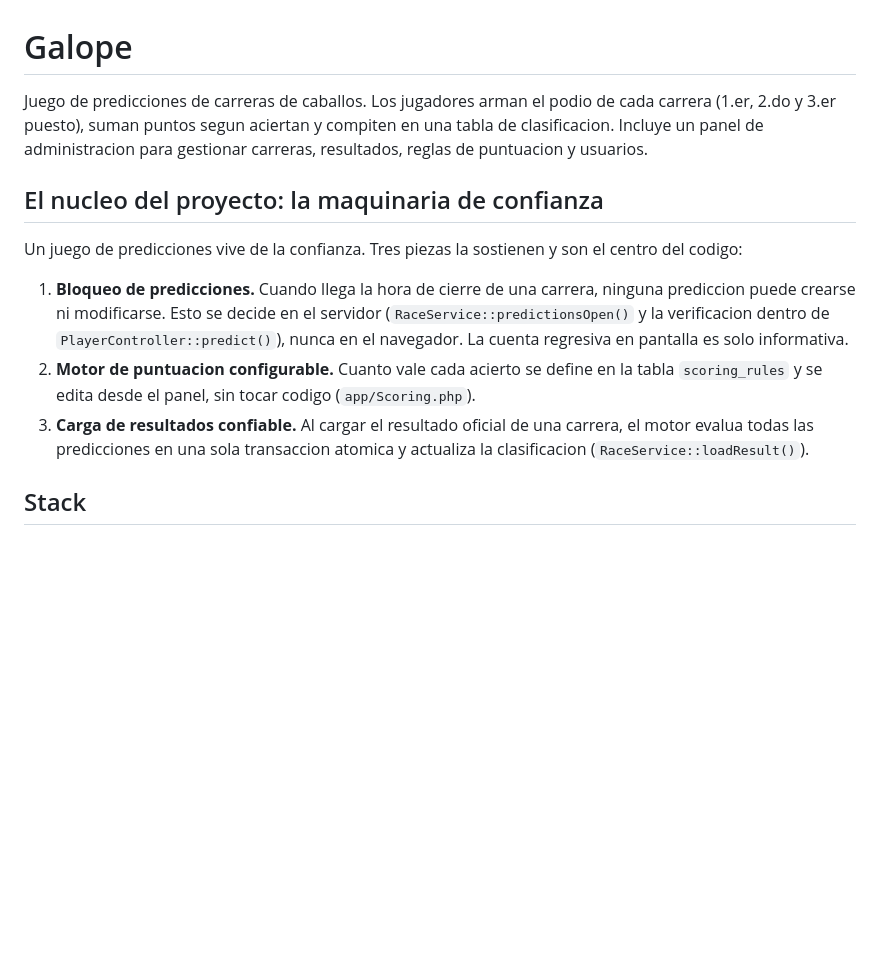
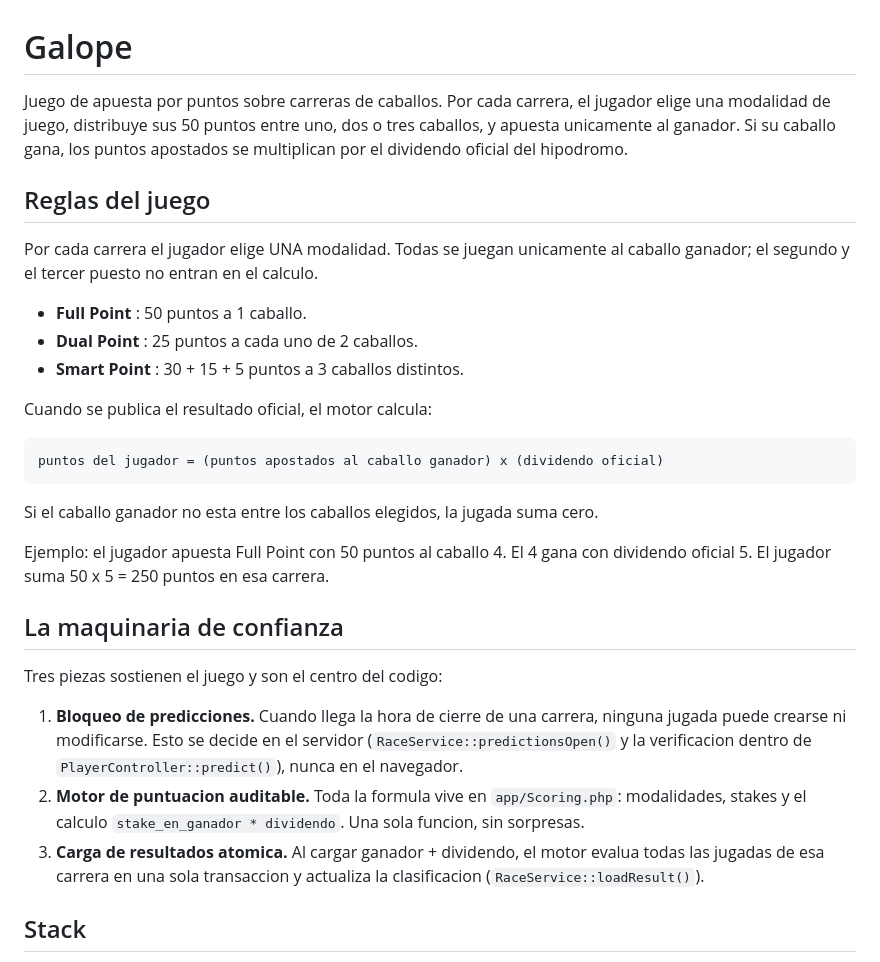
Before and after one commit to silvermoon8902/Galope, a Markdown page: README.md, the part around the change. Drawn GitHub-style; blank space fills up the shorter version.

````diff
--- a/README.md
+++ b/README.md
@@ -1,26 +1,44 @@
 # Galope
 
-Juego de predicciones de carreras de caballos. Los jugadores arman el podio de
-cada carrera (1.er, 2.do y 3.er puesto), suman puntos segun aciertan y compiten
-en una tabla de clasificacion. Incluye un panel de administracion para gestionar
-carreras, resultados, reglas de puntuacion y usuarios.
+Juego de apuesta por puntos sobre carreras de caballos. Por cada carrera, el
+jugador elige una modalidad de juego, distribuye sus 50 puntos entre uno, dos o
+tres caballos, y apuesta unicamente al ganador. Si su caballo gana, los puntos
+apostados se multiplican por el dividendo oficial del hipodromo.
 
-## El nucleo del proyecto: la maquinaria de confianza
+## Reglas del juego
 
-Un juego de predicciones vive de la confianza. Tres piezas la sostienen y son
-el centro del codigo:
+Por cada carrera el jugador elige UNA modalidad. Todas se juegan unicamente al
+caballo ganador; el segundo y el tercer puesto no entran en el calculo.
+
+- **Full Point** : 50 puntos a 1 caballo.
+- **Dual Point** : 25 puntos a cada uno de 2 caballos.
+- **Smart Point** : 30 + 15 + 5 puntos a 3 caballos distintos.
+
+Cuando se publica el resultado oficial, el motor calcula:
+
+```
+puntos del jugador = (puntos apostados al caballo ganador) x (dividendo oficial)
+```
+
+Si el caballo ganador no esta entre los caballos elegidos, la jugada suma cero.
+
+Ejemplo: el jugador apuesta Full Point con 50 puntos al caballo 4. El 4 gana con
+dividendo oficial 5. El jugador suma 50 x 5 = 250 puntos en esa carrera.
+
+## La maquinaria de confianza
+
+Tres piezas sostienen el juego y son el centro del codigo:
 
 1. **Bloqueo de predicciones.** Cuando llega la hora de cierre de una carrera,
-   ninguna prediccion puede crearse ni modificarse. Esto se decide en el
-   servidor (`RaceService::predictionsOpen()` y la verificacion dentro de
-   `PlayerController::predict()`), nunca en el navegador. La cuenta regresiva en
-   pantalla es solo informativa.
-2. **Motor de puntuacion configurable.** Cuanto vale cada acierto se define en
-   la tabla `scoring_rules` y se edita desde el panel, sin tocar codigo
-   (`app/Scoring.php`).
-3. **Carga de resultados confiable.** Al cargar el resultado oficial de una
-   carrera, el motor evalua todas las predicciones en una sola transaccion
-   atomica y actualiza la clasificacion (`RaceService::loadResult()`).
+   ninguna jugada puede crearse ni modificarse. Esto se decide en el servidor
+   (`RaceService::predictionsOpen()` y la verificacion dentro de
+   `PlayerController::predict()`), nunca en el navegador.
+2. **Motor de puntuacion auditable.** Toda la formula vive en `app/Scoring.php`:
+   modalidades, stakes y el calculo `stake_en_ganador * dividendo`. Una sola
+   funcion, sin sorpresas.
+3. **Carga de resultados atomica.** Al cargar ganador + dividendo, el motor
+   evalua todas las jugadas de esa carrera en una sola transaccion y actualiza
+   la clasificacion (`RaceService::loadResult()`).
 
 ## Stack
 
````
